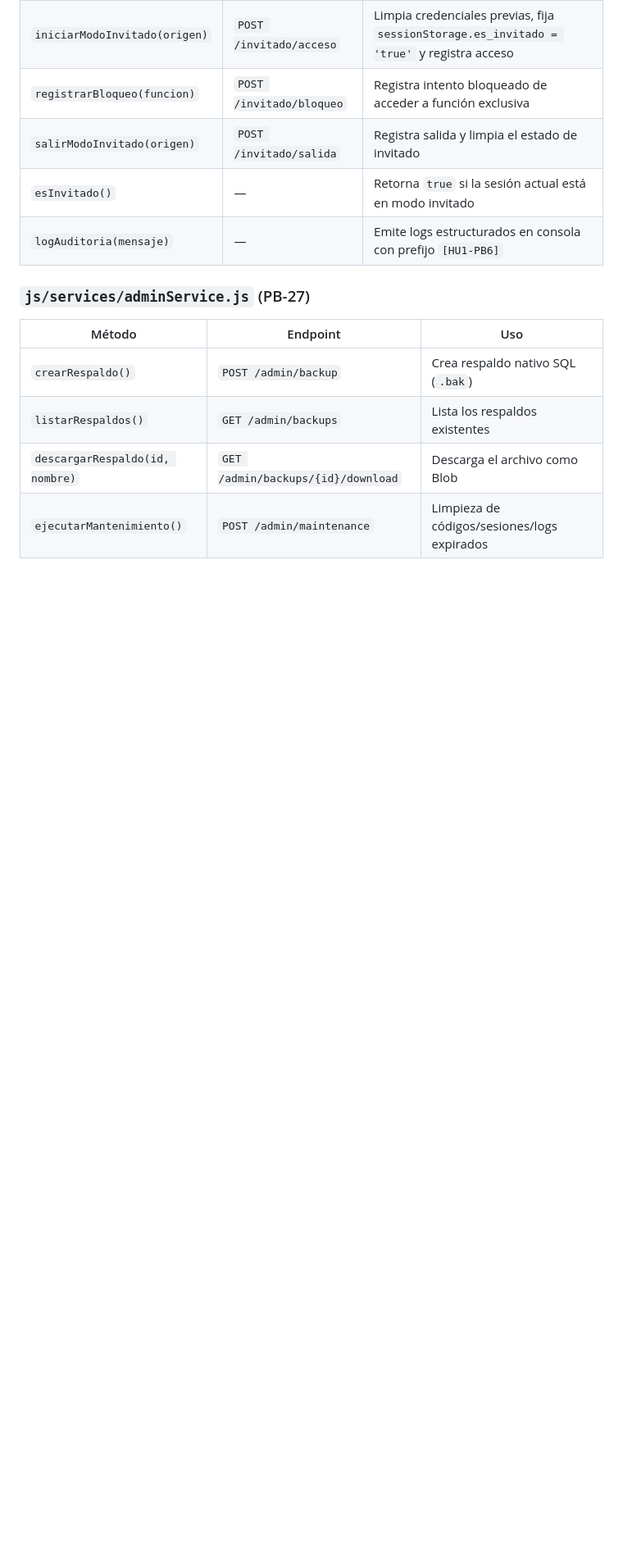
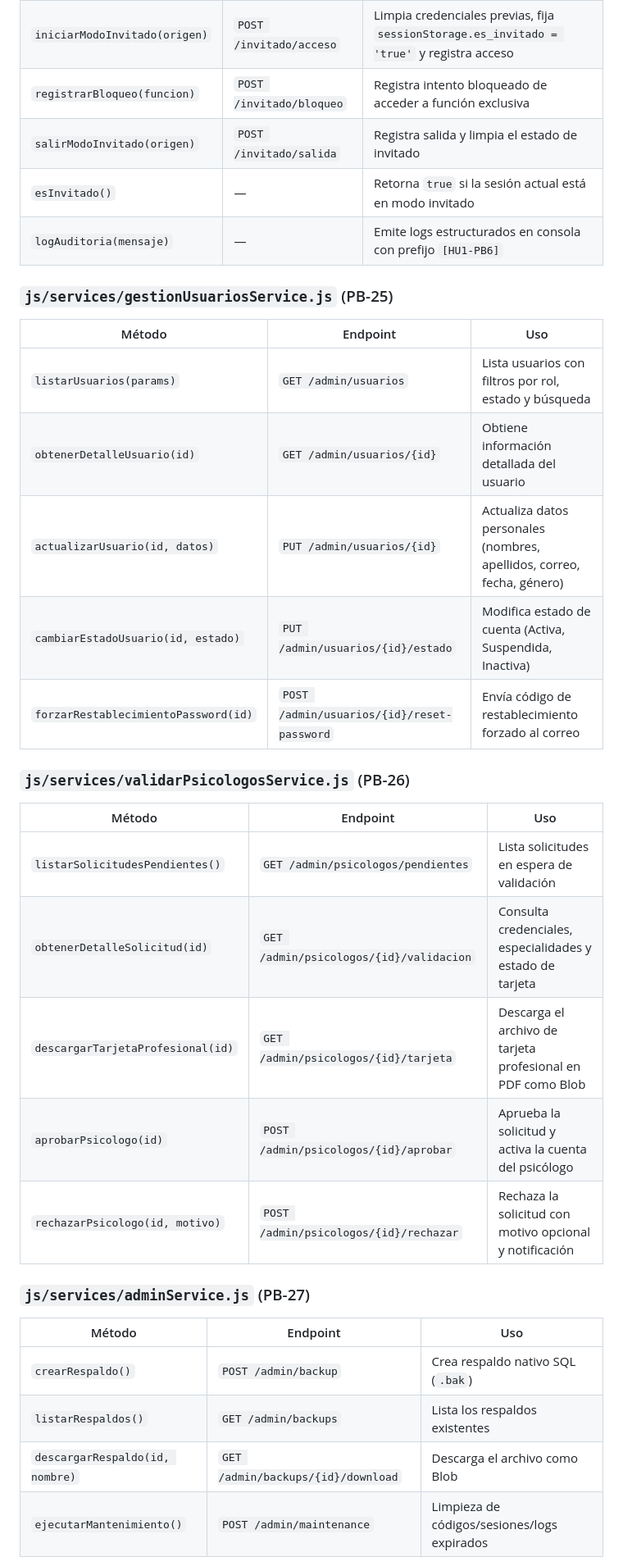
Before and after one commit to SantiagoCSoto/Mindzyxs-FrontEnd, a Markdown page: README.md, the part around one of its changes. Shown at 82% size. Rendered like a GitHub page; blank space fills up the shorter version.

Commit message:
Se documenta el modulo de validacion de psicologos y se integra la navegacion en el panel administrativo

```diff
--- a/README.md
+++ b/README.md
@@ -220,6 +228,26 @@ Controla el flujo de acceso sin cuenta a la plataforma y audita ingresos, bloque
 | `esInvitado()` | — | Retorna `true` si la sesión actual está en modo invitado |
 | `logAuditoria(mensaje)` | — | Emite logs estructurados en consola con prefijo `[HU1-PB6]` |
 
+### `js/services/gestionUsuariosService.js` (PB-25)
+
+| Método | Endpoint | Uso |
+|--------|----------|-----|
+| `listarUsuarios(params)` | `GET /admin/usuarios` | Lista usuarios con filtros por rol, estado y búsqueda |
+| `obtenerDetalleUsuario(id)` | `GET /admin/usuarios/{id}` | Obtiene información detallada del usuario |
+| `actualizarUsuario(id, datos)` | `PUT /admin/usuarios/{id}` | Actualiza datos personales (nombres, apellidos, correo, fecha, género) |
+| `cambiarEstadoUsuario(id, estado)` | `PUT /admin/usuarios/{id}/estado` | Modifica estado de cuenta (Activa, Suspendida, Inactiva) |
+| `forzarRestablecimientoPassword(id)` | `POST /admin/usuarios/{id}/reset-password` | Envía código de restablecimiento forzado al correo |
+
+### `js/services/validarPsicologosService.js` (PB-26)
+
+| Método | Endpoint | Uso |
+|--------|----------|-----|
+| `listarSolicitudesPendientes()` | `GET /admin/psicologos/pendientes` | Lista solicitudes en espera de validación |
+| `obtenerDetalleSolicitud(id)` | `GET /admin/psicologos/{id}/validacion` | Consulta credenciales, especialidades y estado de tarjeta |
+| `descargarTarjetaProfesional(id)` | `GET /admin/psicologos/{id}/tarjeta` | Descarga el archivo de tarjeta profesional en PDF como Blob |
+| `aprobarPsicologo(id)` | `POST /admin/psicologos/{id}/aprobar` | Aprueba la solicitud y activa la cuenta del psicólogo |
+| `rechazarPsicologo(id, motivo)` | `POST /admin/psicologos/{id}/rechazar` | Rechaza la solicitud con motivo opcional y notificación |
+
 ### `js/services/adminService.js` (PB-27)
 
 | Método | Endpoint | Uso |
```
Also changed, not shown: other parts of README.md (+10 -0 lines).
